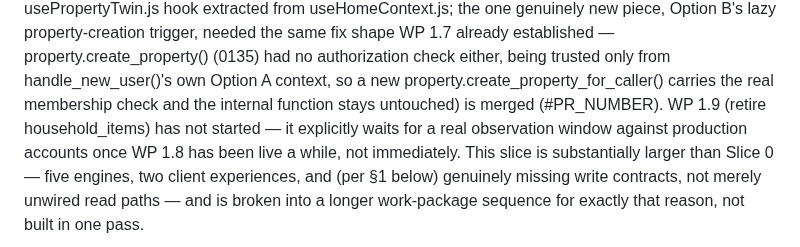
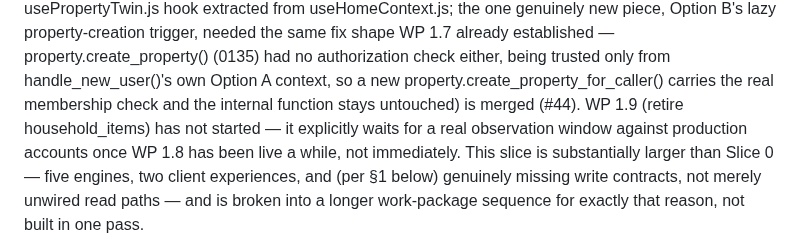
Before and after one commit to FiliusUmbra/klussie, a Markdown page: implementation/SLICE_1_PROPERTY_ASSET_ACTIVATION.md, the part around the change. GitHub-like rendering.

Commit message:
Fill in WP 1.10's own PR number in the Slice 1 status line
🤖 Generated with [Claude Code](https://claude.com/claude-code)

Co-Authored-By: Claude Sonnet 5 <noreply@anthropic.com>

```diff
--- a/implementation/SLICE_1_PROPERTY_ASSET_ACTIVATION.md
+++ b/implementation/SLICE_1_PROPERTY_ASSET_ACTIVATION.md
@@ -51,7 +51,7 @@ established — property.create_property() (0135) had no authorization
 check either, being trusted only from handle_new_user()'s own Option A
 context, so a new property.create_property_for_caller() carries the
 real membership check and the internal function stays untouched) is
-merged (#PR_NUMBER). WP 1.9 (retire household_items) has not started —
+merged (#44). WP 1.9 (retire household_items) has not started —
 it explicitly waits for a real observation window against production
 accounts once WP 1.8 has been live a while, not immediately. This slice
 is substantially larger
```
